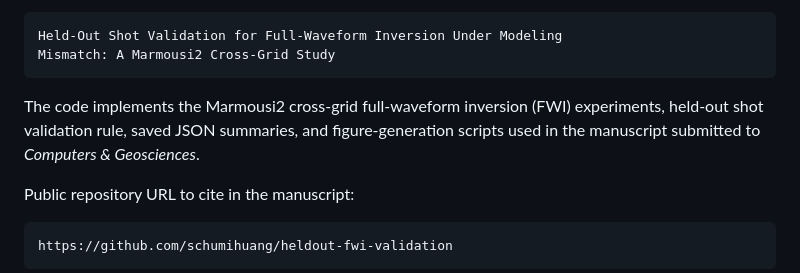
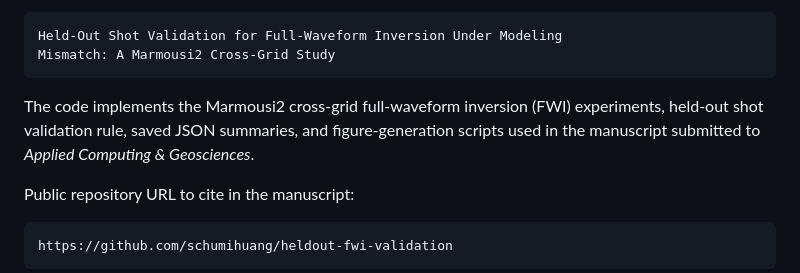
Before and after one commit to schumihuang/heldout-fwi-validation, a Markdown page: README.md, the part around the change. Drawn GitHub-style.

Commit message:
Retarget README to Applied Computing and Geosciences

```diff
--- a/README.md
+++ b/README.md
@@ -10,7 +10,7 @@ Mismatch: A Marmousi2 Cross-Grid Study
 The code implements the Marmousi2 cross-grid full-waveform inversion (FWI)
 experiments, held-out shot validation rule, saved JSON summaries, and
 figure-generation scripts used in the manuscript submitted to
-*Computers & Geosciences*.
+*Applied Computing & Geosciences*.
 
 Public repository URL to cite in the manuscript:
 
```
